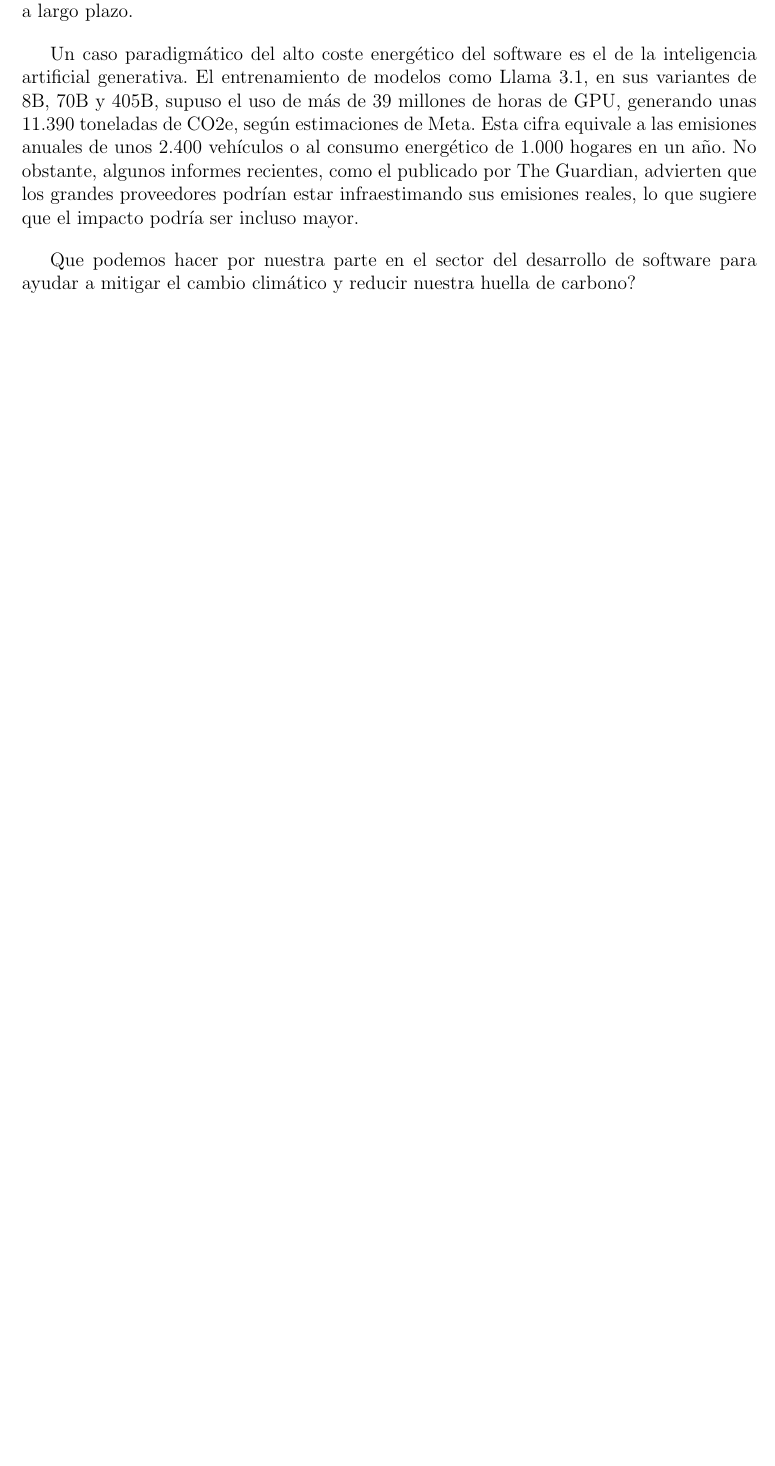
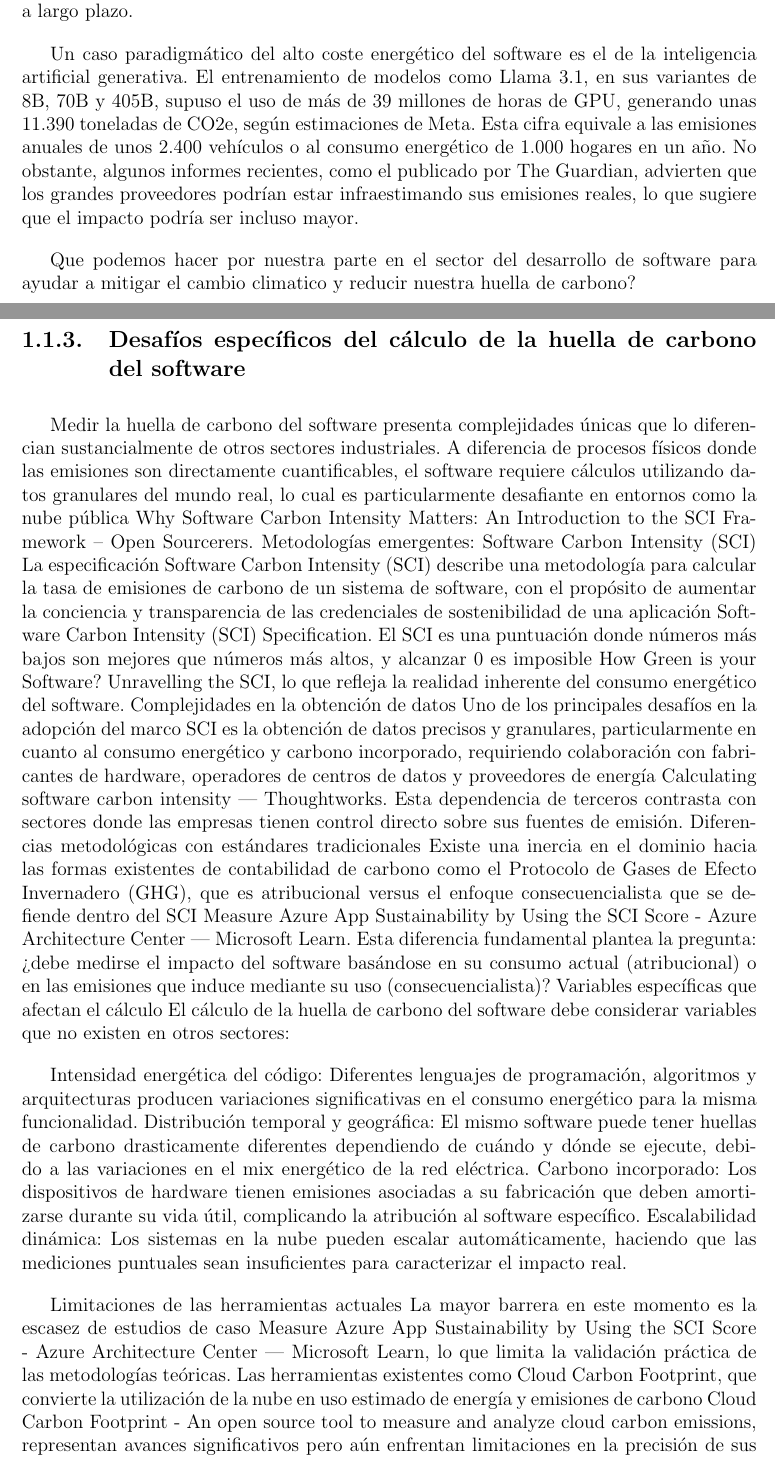
Before and after one commit to dfp2500/EcoCode, a LaTeX document (Memoria.tex): part of page 6 of 53 before the commit and two parts of pages 6 and 7 of 54 after it, the two joined at a grey line, cut so that both start at the same text, the shorter picture padded with empty space. Compiled offline with pdfLaTeX.

Commit message:
Corregido consejos introduccion falta decidir nueva propuesta parrafo de dificultades de medicion

```diff
--- a/Memoria.tex
+++ b/Memoria.tex
@@ -189,7 +189,27 @@ proveedores podrían estar infraestimando sus emisiones reales, lo que sugiere
 que el impacto podría ser incluso mayor.
 
 Que podemos hacer por nuestra parte en el sector del desarrollo de software
-para ayudar a mitigar el cambio climático y reducir nuestra huella de carbono?
+para ayudar a mitigar el cambio climatico y reducir nuestra huella de carbono?
+
+\subsection{Desafíos específicos del cálculo de la huella de carbono del software}
+Medir la huella de carbono del software presenta complejidades únicas que lo diferencian sustancialmente de otros sectores industriales. A diferencia de procesos físicos donde las emisiones son directamente cuantificables, el software requiere cálculos utilizando datos granulares del mundo real, lo cual es particularmente desafiante en entornos como la nube pública Why Software Carbon Intensity Matters: An Introduction to the SCI Framework – Open Sourcerers.
+Metodologías emergentes: Software Carbon Intensity (SCI)
+La especificación Software Carbon Intensity (SCI) describe una metodología para calcular la tasa de emisiones de carbono de un sistema de software, con el propósito de aumentar la conciencia y transparencia de las credenciales de sostenibilidad de una aplicación Software Carbon Intensity (SCI) Specification. El SCI es una puntuación donde números más bajos son mejores que números más altos, y alcanzar 0 es imposible How Green is your Software? Unravelling the SCI, lo que refleja la realidad inherente del consumo energético del software.
+Complejidades en la obtención de datos
+Uno de los principales desafíos en la adopción del marco SCI es la obtención de datos precisos y granulares, particularmente en cuanto al consumo energético y carbono incorporado, requiriendo colaboración con fabricantes de hardware, operadores de centros de datos y proveedores de energía Calculating software carbon intensity | Thoughtworks. Esta dependencia de terceros contrasta con sectores donde las empresas tienen control directo sobre sus fuentes de emisión.
+Diferencias metodológicas con estándares tradicionales
+Existe una inercia en el dominio hacia las formas existentes de contabilidad de carbono como el Protocolo de Gases de Efecto Invernadero (GHG), que es atribucional versus el enfoque consecuencialista que se defiende dentro del SCI Measure Azure App Sustainability by Using the SCI Score - Azure Architecture Center | Microsoft Learn. Esta diferencia fundamental plantea la pregunta: ¿debe medirse el impacto del software basándose en su consumo actual (atribucional) o en las emisiones que induce mediante su uso (consecuencialista)?
+Variables específicas que afectan el cálculo
+El cálculo de la huella de carbono del software debe considerar variables que no existen en otros sectores:
+
+Intensidad energética del código: Diferentes lenguajes de programación, algoritmos y arquitecturas producen variaciones significativas en el consumo energético para la misma funcionalidad.
+Distribución temporal y geográfica: El mismo software puede tener huellas de carbono drasticamente diferentes dependiendo de cuándo y dónde se ejecute, debido a las variaciones en el mix energético de la red eléctrica.
+Carbono incorporado: Los dispositivos de hardware tienen emisiones asociadas a su fabricación que deben amortizarse durante su vida útil, complicando la atribución al software específico.
+Escalabilidad dinámica: Los sistemas en la nube pueden escalar automáticamente, haciendo que las mediciones puntuales sean insuficientes para caracterizar el impacto real.
+
+Limitaciones de las herramientas actuales
+La mayor barrera en este momento es la escasez de estudios de caso Measure Azure App Sustainability by Using the SCI Score - Azure Architecture Center | Microsoft Learn, lo que limita la validación práctica de las metodologías teóricas. Las herramientas existentes como Cloud Carbon Footprint, que convierte la utilización de la nube en uso estimado de energía y emisiones de carbono Cloud Carbon Footprint - An open source tool to measure and analyze cloud carbon emissions, representan avances significativos pero aún enfrentan limitaciones en la precisión de sus estimaciones debido a la falta de datos granulares de los proveedores.
+Esta complejidad metodológica subraya la necesidad de herramientas especializadas que puedan navegar estas particularidades del software, justificando el desarrollo de soluciones como EcoCode que aborden específicamente estos desafíos de medición.
 
 \section{Objetivo General}
 
```
Also changed, not shown: Memoria.tex (4 more changed lines), 1 other file.
